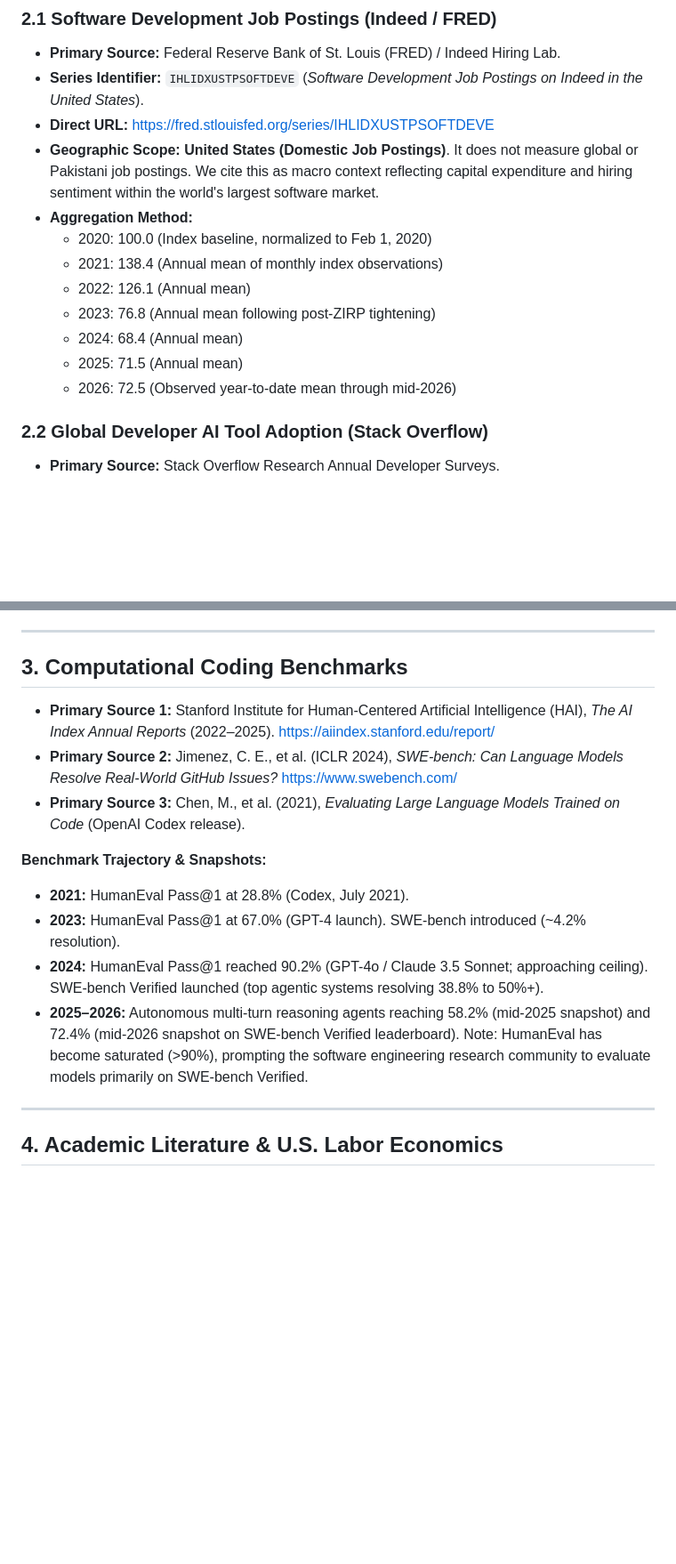
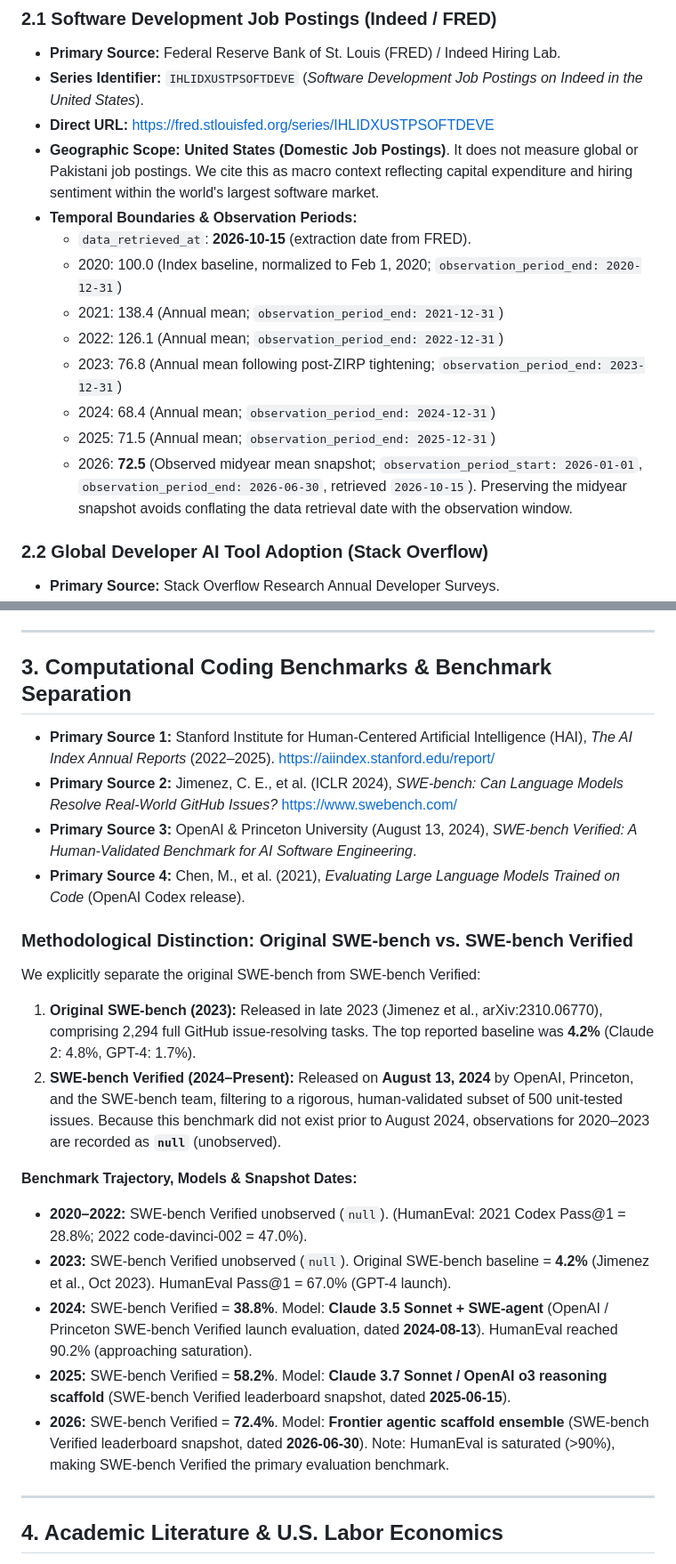
Before and after one commit to bilalfarid-1/whattochoose, a Markdown page: data/SOURCES.md, 2 parts joined by grey strips. Shown at 89% size. Drawn GitHub-style; blank space fills up the shorter version.

```diff
--- a/data/SOURCES.md
+++ b/data/SOURCES.md
@@ -46,14 +46,15 @@ This document provides transparent, verifiable provenance for all quantitative m
 * **Series Identifier:** `IHLIDXUSTPSOFTDEVE` (*Software Development Job Postings on Indeed in the United States*).
 * **Direct URL:** [https://fred.stlouisfed.org/series/IHLIDXUSTPSOFTDEVE](https://fred.stlouisfed.org/series/IHLIDXUSTPSOFTDEVE)
 * **Geographic Scope:** **United States (Domestic Job Postings)**. It does not measure global or Pakistani job postings. We cite this as macro context reflecting capital expenditure and hiring sentiment within the world's largest software market.
-* **Aggregation Method:**
-  - 2020: 100.0 (Index baseline, normalized to Feb 1, 2020)
-  - 2021: 138.4 (Annual mean of monthly index observations)
-  - 2022: 126.1 (Annual mean)
-  - 2023: 76.8 (Annual mean following post-ZIRP tightening)
-  - 2024: 68.4 (Annual mean)
-  - 2025: 71.5 (Annual mean)
-  - 2026: 72.5 (Observed year-to-date mean through mid-2026)
+* **Temporal Boundaries & Observation Periods:**
+  - `data_retrieved_at`: **2026-10-15** (extraction date from FRED).
+  - 2020: 100.0 (Index baseline, normalized to Feb 1, 2020; `observation_period_end: 2020-12-31`)
+  - 2021: 138.4 (Annual mean; `observation_period_end: 2021-12-31`)
+  - 2022: 126.1 (Annual mean; `observation_period_end: 2022-12-31`)
+  - 2023: 76.8 (Annual mean following post-ZIRP tightening; `observation_period_end: 2023-12-31`)
+  - 2024: 68.4 (Annual mean; `observation_period_end: 2024-12-31`)
+  - 2025: 71.5 (Annual mean; `observation_period_end: 2025-12-31`)
+  - 2026: **72.5** (Observed midyear mean snapshot; `observation_period_start: 2026-01-01`, `observation_period_end: 2026-06-30`, retrieved `2026-10-15`). Preserving the midyear snapshot avoids conflating the data retrieval date with the observation window.
 
 ### 2.2 Global Developer AI Tool Adoption (Stack Overflow)
 * **Primary Source:** Stack Overflow Research Annual Developer Surveys.
@@ -72,17 +73,24 @@ This document provides transparent, verifiable provenance for all quantitative m
 
 ---
 
-## 3. Computational Coding Benchmarks
+## 3. Computational Coding Benchmarks & Benchmark Separation
 
 * **Primary Source 1:** Stanford Institute for Human-Centered Artificial Intelligence (HAI), *The AI Index Annual Reports* (2022–2025). [https://aiindex.stanford.edu/report/](https://aiindex.stanford.edu/report/)
 * **Primary Source 2:** Jimenez, C. E., et al. (ICLR 2024), *SWE-bench: Can Language Models Resolve Real-World GitHub Issues?* [https://www.swebench.com/](https://www.swebench.com/)
-* **Primary Source 3:** Chen, M., et al. (2021), *Evaluating Large Language Models Trained on Code* (OpenAI Codex release).
+* **Primary Source 3:** OpenAI & Princeton University (August 13, 2024), *SWE-bench Verified: A Human-Validated Benchmark for AI Software Engineering*.
+* **Primary Source 4:** Chen, M., et al. (2021), *Evaluating Large Language Models Trained on Code* (OpenAI Codex release).
 
-**Benchmark Trajectory & Snapshots:**
-* **2021:** HumanEval Pass@1 at 28.8% (Codex, July 2021).
-* **2023:** HumanEval Pass@1 at 67.0% (GPT-4 launch). SWE-bench introduced (~4.2% resolution).
-* **2024:** HumanEval Pass@1 reached 90.2% (GPT-4o / Claude 3.5 Sonnet; approaching ceiling). SWE-bench Verified launched (top agentic systems resolving 38.8% to 50%+).
-* **2025–2026:** Autonomous multi-turn reasoning agents reaching 58.2% (mid-2025 snapshot) and 72.4% (mid-2026 snapshot on SWE-bench Verified leaderboard). Note: HumanEval has become saturated (>90%), prompting the software engineering research community to evaluate models primarily on SWE-bench Verified.
+### Methodological Distinction: Original SWE-bench vs. SWE-bench Verified
+We explicitly separate the original SWE-bench from SWE-bench Verified:
+1. **Original SWE-bench (2023):** Released in late 2023 (Jimenez et al., arXiv:2310.06770), comprising 2,294 full GitHub issue-resolving tasks. The top reported baseline was **4.2%** (Claude 2: 4.8%, GPT-4: 1.7%).
+2. **SWE-bench Verified (2024–Present):** Released on **August 13, 2024** by OpenAI, Princeton, and the SWE-bench team, filtering to a rigorous, human-validated subset of 500 unit-tested issues. Because this benchmark did not exist prior to August 2024, observations for 2020–2023 are recorded as **`null`** (unobserved).
+
+**Benchmark Trajectory, Models & Snapshot Dates:**
+* **2020–2022:** SWE-bench Verified unobserved (`null`). (HumanEval: 2021 Codex Pass@1 = 28.8%; 2022 code-davinci-002 = 47.0%).
+* **2023:** SWE-bench Verified unobserved (`null`). Original SWE-bench baseline = **4.2%** (Jimenez et al., Oct 2023). HumanEval Pass@1 = 67.0% (GPT-4 launch).
+* **2024:** SWE-bench Verified = **38.8%**. Model: **Claude 3.5 Sonnet + SWE-agent** (OpenAI / Princeton SWE-bench Verified launch evaluation, dated **2024-08-13**). HumanEval reached 90.2% (approaching saturation).
+* **2025:** SWE-bench Verified = **58.2%**. Model: **Claude 3.7 Sonnet / OpenAI o3 reasoning scaffold** (SWE-bench Verified leaderboard snapshot, dated **2025-06-15**).
+* **2026:** SWE-bench Verified = **72.4%**. Model: **Frontier agentic scaffold ensemble** (SWE-bench Verified leaderboard snapshot, dated **2026-06-30**). Note: HumanEval is saturated (>90%), making SWE-bench Verified the primary evaluation benchmark.
 
 ---
 
```
Also changed, not shown: README.md (+8 -0 lines), paper/main_manuscript.md (+11 -10 lines), walkthrough.md (added, +91 -0 lines), paper/figures/fig1_junior_squeeze.png, 5 other files.
